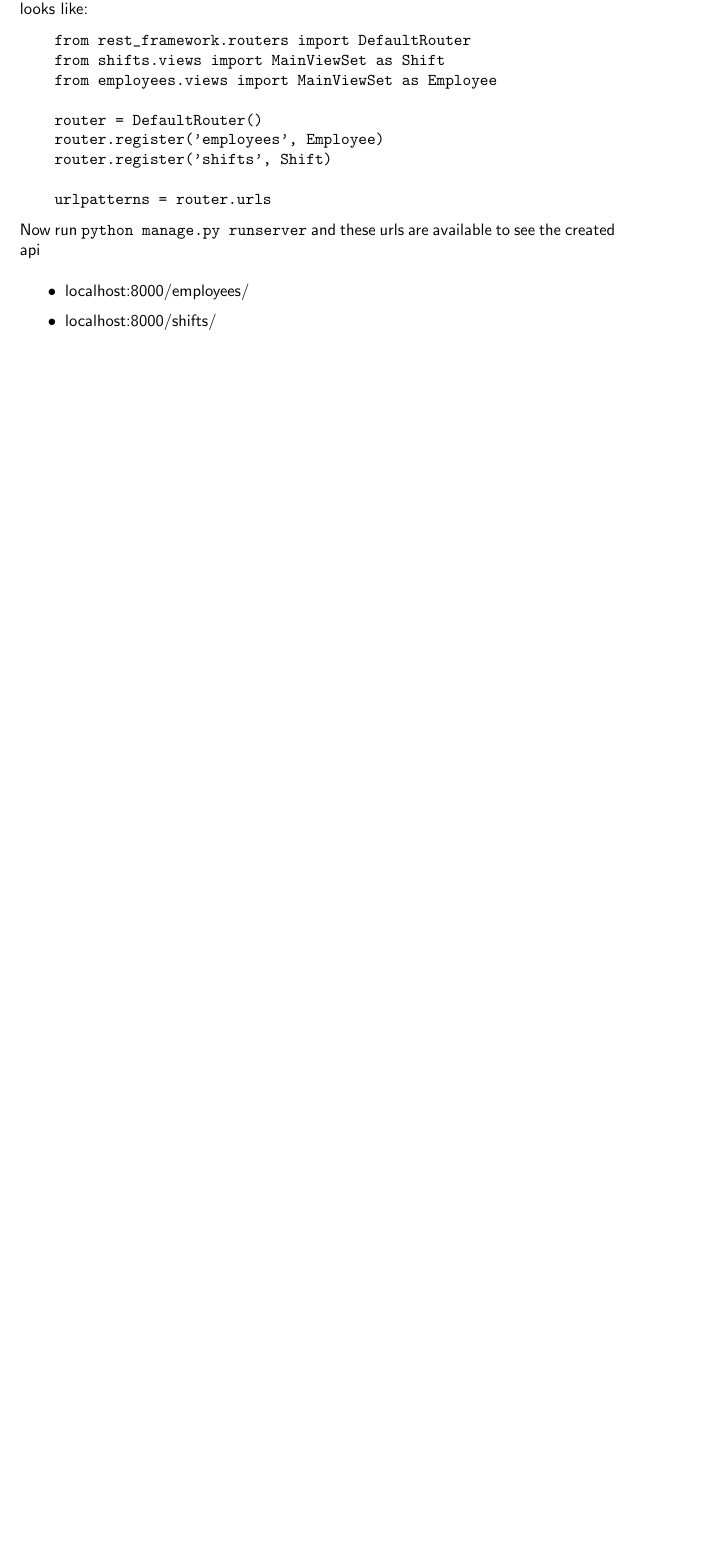
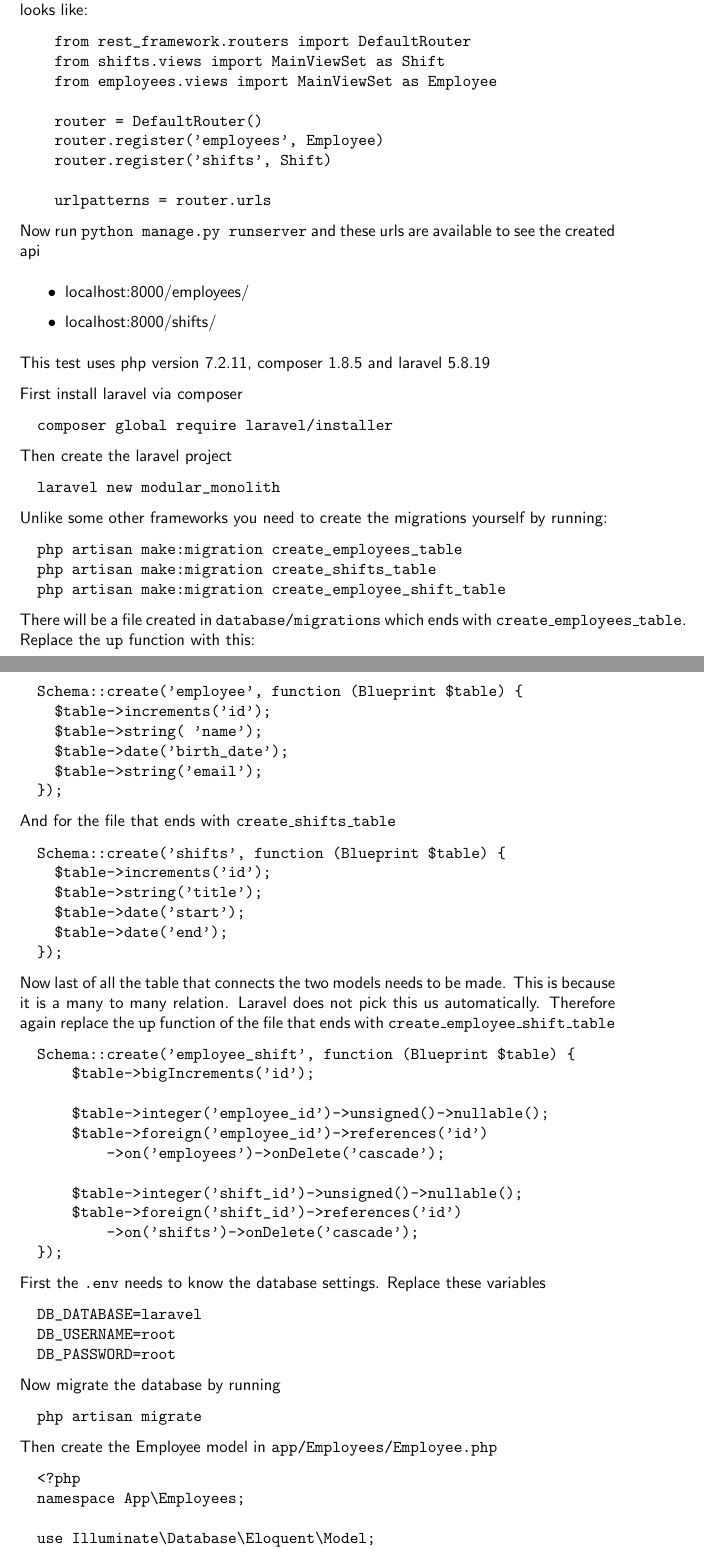
Before and after one commit to jessielaf/scriptie, a LaTeX thesis (main.tex, which reads implementations/laravel.tex): part of page 47 of 47 before the commit and two parts of pages 47 and 48 of 51 after it, the two joined at a grey line, cut so that both start at the same text, the shorter picture padded with empty space. Compiled offline with pdfLaTeX.

Commit message:
Add laravel

```diff
--- /dev/null
+++ b/implementations/laravel.tex
@@ -0,0 +1,87 @@
+This test uses php version 7.2.11, composer 1.8.5 and laravel 5.8.19
+
+First install laravel via composer
+\begin{verbatim}
+  composer global require laravel/installer
+\end{verbatim}
+
+Then create the laravel project
+\begin{verbatim}
+  laravel new modular_monolith
+\end{verbatim}
+
+Unlike some other frameworks you need to create the migrations yourself by running:
+\begin{verbatim}
+  php artisan make:migration create_employees_table
+  php artisan make:migration create_shifts_table
+  php artisan make:migration create_employee_shift_table
+\end{verbatim}
+
+There will be a file created in \texttt{database/migrations} which ends with \texttt{create\_employees\_table}. Replace the \texttt{up} function with this:
+\begin{verbatim}
+  Schema::create('employee', function (Blueprint $table) {
+    $table->increments('id');
+    $table->string( 'name');
+    $table->date('birth_date');
+    $table->string('email');
+  });
+\end{verbatim}
+
+And for the file that ends with \texttt{create\_shifts\_table}
+\begin{verbatim}
+  Schema::create('shifts', function (Blueprint $table) {
+    $table->increments('id');
+    $table->string('title');
+    $table->date('start');
+    $table->date('end');
+  });
+\end{verbatim}
+
+Now last of all the table that connects the two models needs to be made. This is because it is a many to many relation. Laravel does not pick this us automatically. Therefore again replace the \texttt{up} function of the file that ends with \texttt{create\_employee\_shift\_table}
+\begin{verbatim}
+  Schema::create('employee_shift', function (Blueprint $table) {
+      $table->bigIncrements('id');
+
+      $table->integer('employee_id')->unsigned()->nullable();
+      $table->foreign('employee_id')->references('id')
+          ->on('employees')->onDelete('cascade');
+
+      $table->integer('shift_id')->unsigned()->nullable();
+      $table->foreign('shift_id')->references('id')
+          ->on('shifts')->onDelete('cascade');
+  });
+\end{verbatim}
+
+First the \texttt{.env} needs to know the database settings. Replace these variables
+\begin{verbatim}
+  DB_DATABASE=laravel
+  DB_USERNAME=root
+  DB_PASSWORD=root
+\end{verbatim}
+
+Now migrate the database by running
+\begin{verbatim}
+  php artisan migrate
+\end{verbatim}
+
+Then create the Employee model in \texttt{app/Employees/Employee.php}
+\begin{verbatim}
+  <?php
+  namespace App\Employees;
+
+  use Illuminate\Database\Eloquent\Model;
+
+  class Employee extends Model
+  {
+      public $name;
+      public $birth_date;
+      public $email;
+      public $fillable = ['name', 'birth_date', 'email'];
+      public $timestamps = false;
+
+      public function shifts()
+      {
+          return $this->belongsToMany(\App\Shifts\Api::getModel());
+      }
+  }
+\end{verbatim}
```
Also changed, not shown: appendix.tex (+1 -0 lines), implementation.tex (+1 -1 lines), implementations/express.tex (added, +14 -0 lines), implementations/rails.tex (added, +36 -0 lines), main.pdf, implementations/laravel.tex (109 more changed lines).
